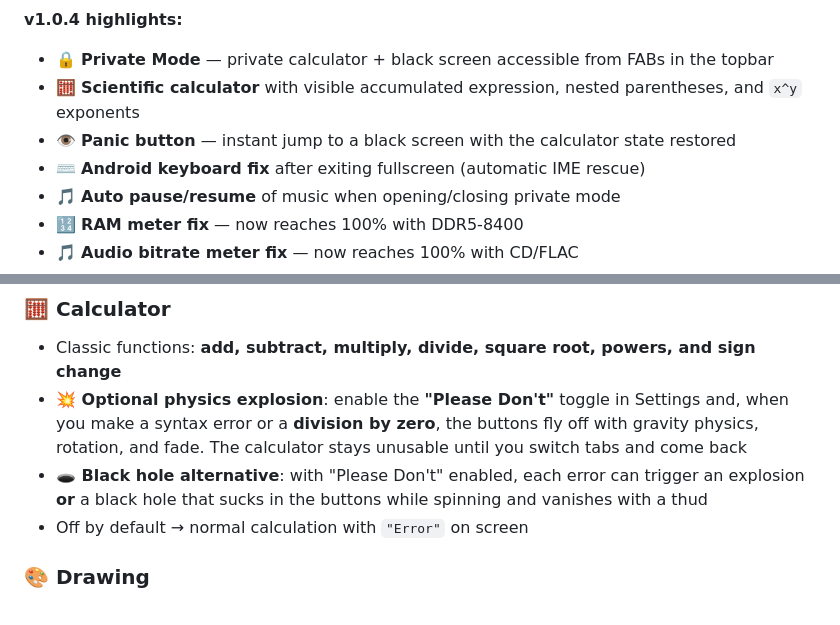
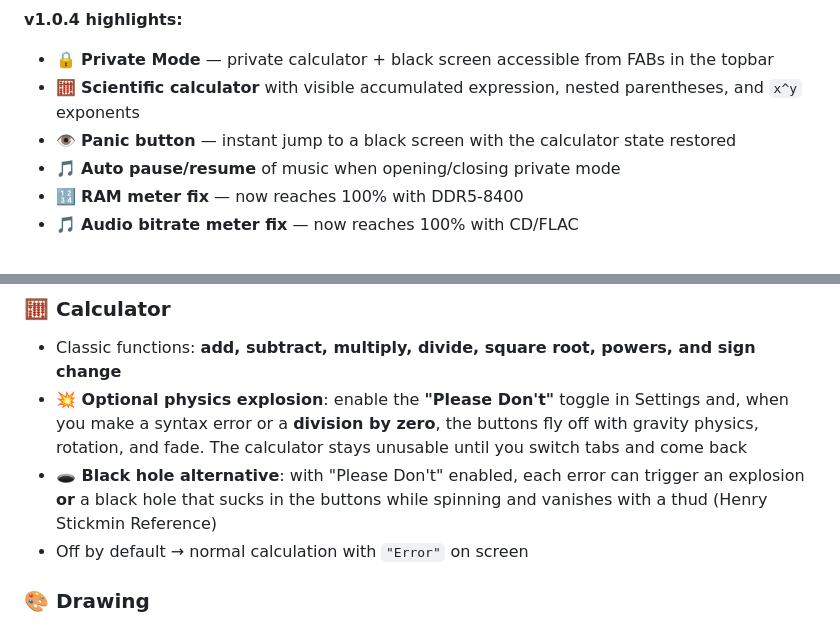
Before and after one commit to edwarly999plus/Nibbly, a Markdown page: README.md, 2 parts joined by grey strips. GitHub-like rendering.

Commit message:
Update README.md for v1.0.4 features
Removed the Android keyboard fix from v1.0.4 highlights and added a reference to Henry Stickmin for the black hole alternative feature.

```diff
--- a/README.md
+++ b/README.md
@@ -92,7 +92,6 @@ Lightweight, fast, and **100% offline**. The APK can be easily generated with We
 - 🔒 **Private Mode** — private calculator + black screen accessible from FABs in the topbar
 - 🧮 **Scientific calculator** with visible accumulated expression, nested parentheses, and `x^y` exponents
 - 👁️ **Panic button** — instant jump to a black screen with the calculator state restored
-- ⌨️ **Android keyboard fix** after exiting fullscreen (automatic IME rescue)
 - 🎵 **Auto pause/resume** of music when opening/closing private mode
 - 🔢 **RAM meter fix** — now reaches 100% with DDR5-8400
 - 🎵 **Audio bitrate meter fix** — now reaches 100% with CD/FLAC
@@ -148,7 +147,7 @@ Lightweight, fast, and **100% offline**. The APK can be easily generated with We
 ### 🧮 Calculator
 - Classic functions: **add, subtract, multiply, divide, square root, powers, and sign change**
 - **💥 Optional physics explosion**: enable the **"Please Don't"** toggle in Settings and, when you make a syntax error or a **division by zero**, the buttons fly off with gravity physics, rotation, and fade. The calculator stays unusable until you switch tabs and come back
-- **🕳️ Black hole alternative**: with "Please Don't" enabled, each error can trigger an explosion **or** a black hole that sucks in the buttons while spinning and vanishes with a thud
+- **🕳️ Black hole alternative**: with "Please Don't" enabled, each error can trigger an explosion **or** a black hole that sucks in the buttons while spinning and vanishes with a thud (Henry Stickmin Reference)
 - Off by default → normal calculation with `"Error"` on screen
 
 ### 🎨 Drawing
```
